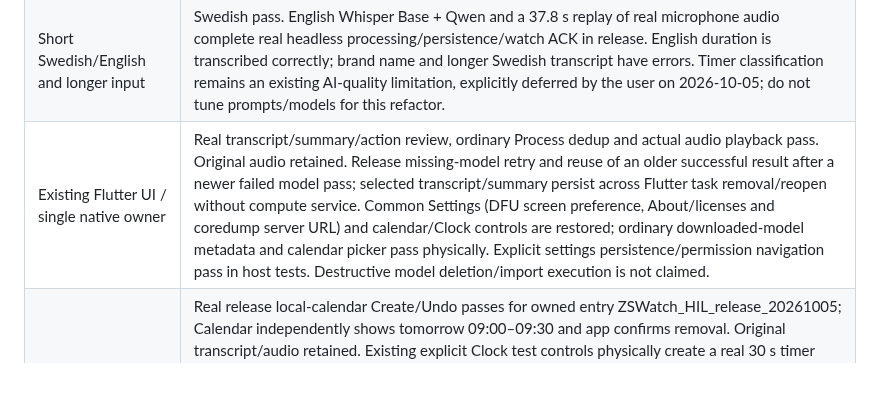
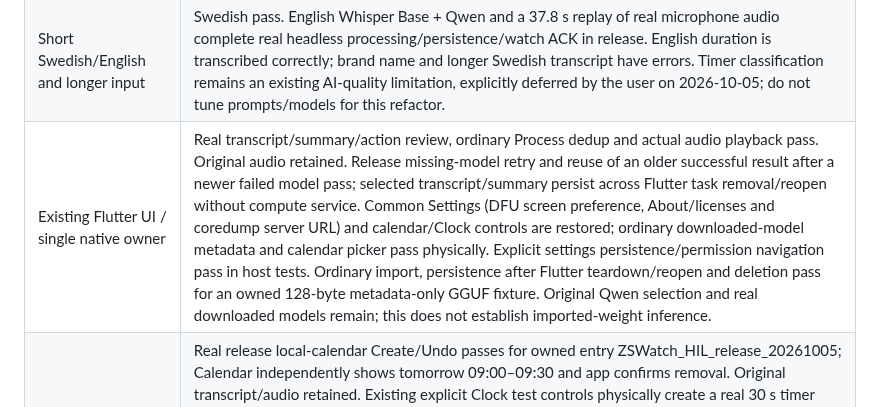
Before and after one commit to ZSWatch/ZSWatch-App, a Markdown page: ANDROID_COMPANION_FINISH_PLAN.md, the part around one of its changes. GitHub-like rendering; blank space fills up the shorter version.

Commit message:
Verify ordinary imported-model file controls on OnePlus release

```diff
--- a/ANDROID_COMPANION_FINISH_PLAN.md
+++ b/ANDROID_COMPANION_FINISH_PLAN.md
@@ -48,7 +48,7 @@ Do not launch or schedule another long observer as a completion step.
 | --- | --- |
 | Real microphone → verified bytes → shared Dart local STT/AI → persistent result → watch ACK | **Pass for natural Swedish milk/reminder recording**, plus byte-identical replay. Headless boundaries and matched application ACK verified. |
 | Short Swedish/English and longer input | Swedish pass. English Whisper Base + Qwen and a 37.8 s replay of real microphone audio complete real headless processing/persistence/watch ACK in release. English duration is transcribed correctly; brand name and longer Swedish transcript have errors. Timer classification remains an existing AI-quality limitation, explicitly deferred by the user on 2026-10-05; do not tune prompts/models for this refactor. |
-| Existing Flutter UI / single native owner | Real transcript/summary/action review, ordinary Process dedup and actual audio playback pass. Original audio retained. Release missing-model retry and reuse of an older successful result after a newer failed model pass; selected transcript/summary persist across Flutter task removal/reopen without compute service. Common Settings (DFU screen preference, About/licenses and coredump server URL) and calendar/Clock controls are restored; ordinary downloaded-model metadata and calendar picker pass physically. Explicit settings persistence/permission navigation pass in host tests. Destructive model deletion/import execution is not claimed. |
+| Existing Flutter UI / single native owner | Real transcript/summary/action review, ordinary Process dedup and actual audio playback pass. Original audio retained. Release missing-model retry and reuse of an older successful result after a newer failed model pass; selected transcript/summary persist across Flutter task removal/reopen without compute service. Common Settings (DFU screen preference, About/licenses and coredump server URL) and calendar/Clock controls are restored; ordinary downloaded-model metadata and calendar picker pass physically. Explicit settings persistence/permission navigation pass in host tests. Ordinary import, persistence after Flutter teardown/reopen and deletion pass for an owned 128-byte metadata-only GGUF fixture. Original Qwen selection and real downloaded models remain; this does not establish imported-weight inference. |
 | Action confirmation / side effects | Real release local-calendar Create/Undo passes for owned entry ZSWatch_HIL_release_20261005; Calendar independently shows tomorrow 09:00–09:30 and app confirms removal. Original transcript/audio retained. Existing explicit Clock test controls physically create a real 30 s timer and +5 min alarm at 17:40 in Google Clock; owned posts are removed and other entries retained. This is actual OS dispatch from the shared productivity bridge, not a real inferred voice timer/alarm or native action-receipt physical pass. Offset-preserving draft tests pass. Ordinary Sync Time now passes independent hardware-RTC readback at the phone’s UTC+02:00 offset, with Flutter subsequently absent; other timezone/DST transitions and voice timer/alarm receipt coverage remain separate pending cases. Existing model misclassification does not authorize AI-quality work. |
 | Durable result / dedup / interrupted work | Real watch application ACK, job reuse and process-loss recovery with saved transcript pass. A fresh result exposed a firmware sysworkq stack overflow; c8f05d09 fixes it. The already committed phone result then delivers with Flutter absent and the same PID, without rerunning AI. Deliberately lost ACK now passes on fixed firmware: one durable-new ACK omitted, native retry receives duplicate ACK after 10.544 s, normal UI Accepted by watch, same PID and Flutter absent. The earlier failed debugger attempts remain recorded separately. Receipt capacity and independent reset/replay scenarios remain separate pending coverage. |
 | Cancellation and invalid/unavailable inputs | Real GGUF cancel and Stop pass. LiteRT channel cancellation: four controlled-callback regressions pass, actual model unavailable. Release real Whisper Base STT cancellation on the owned 37.8 s fixture passes before transcript/result persistence: native abort log, Cancelled UI, compute service gone at the first 2.425 s observation, same PID and 22 watch originals retained. Existing Retry processing control and missing-model case pass in release: selecting undownloaded Whisper Small English gives Processing failed / Reason: model_missing without a new transcript or result; 23 phone receipts remain. Owned truncated-container physical acceptance passes: Download failed before processing/playback, no compute service, watch source retained until explicit owned cleanup, same PID. A subsequent remote HTTP request times out (status 1), so the overall observer remains failed while this file-validation scope passes separately. Silence and storage-failure physical coverage remain pending. |
```
Also changed, not shown: other parts of ANDROID_COMPANION_FINISH_PLAN.md (+16 -0 lines).
